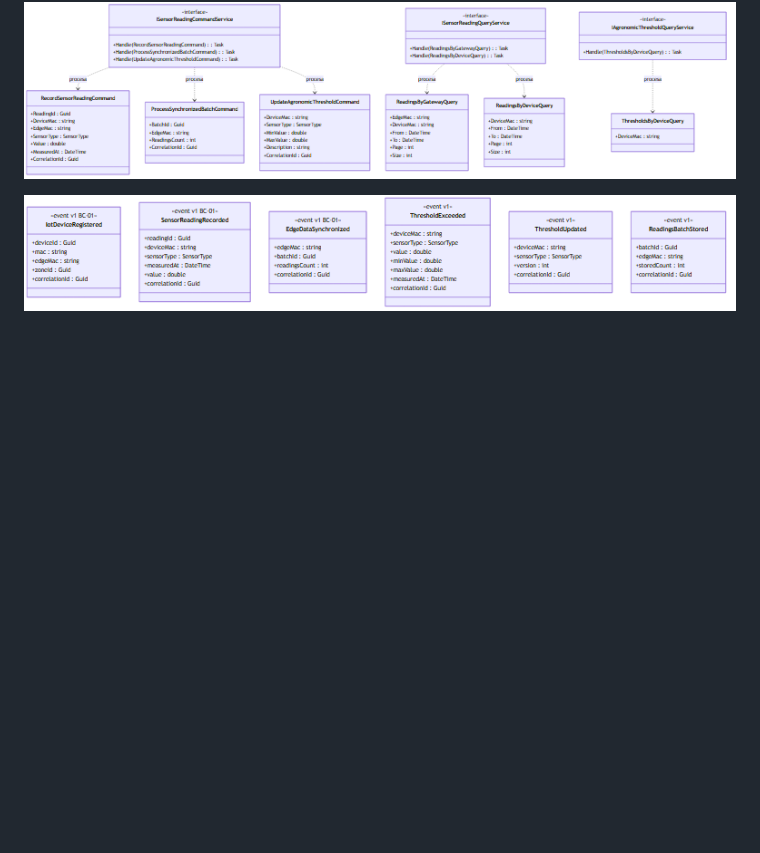
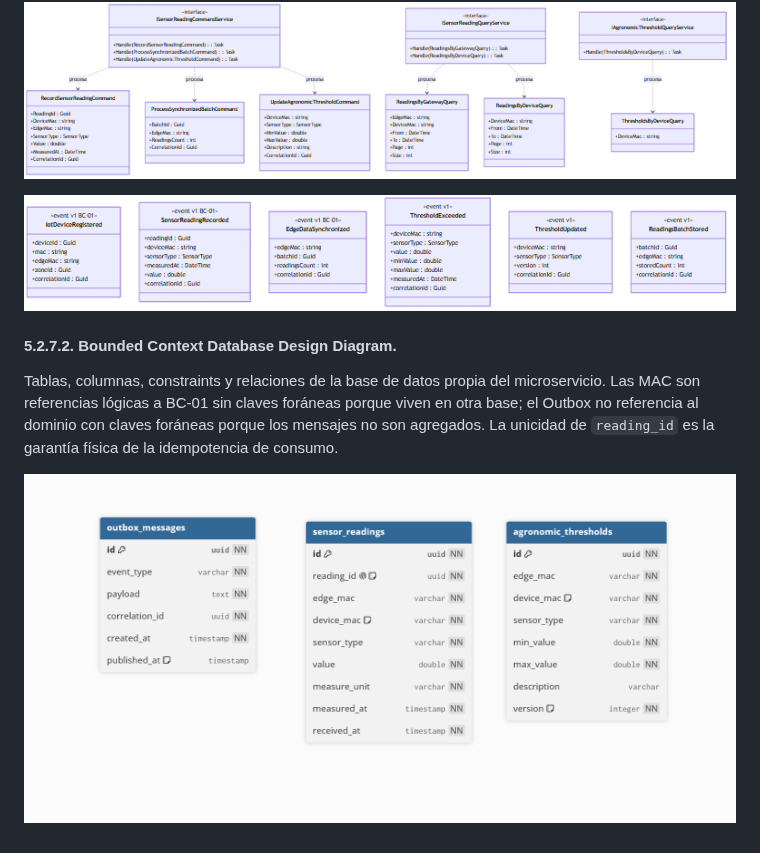
Before and after one commit to 1ASI0728-Equipo2-Arquitectura-Software/smartpalm-report, a Markdown page: 50-chapter-5-tactical-level-software-design/52-bounded-context-sensor-data-processing/52-1-bounded-context-sensor-data-processing.md, the part around the change. Drawn GitHub-style; pictures changed too: assets/chapter5/52-bounded-context-sensor-data-processing/52-database-diagram.png (added); blank space fills up the shorter version.

Commit message:
docs(52): add BC-02 database design diagram

```diff
--- a/50-chapter-5-tactical-level-software-design/52-bounded-context-sensor-data-processing/52-1-bounded-context-sensor-data-processing.md
+++ b/50-chapter-5-tactical-level-software-design/52-bounded-context-sensor-data-processing/52-1-bounded-context-sensor-data-processing.md
@@ -436,3 +436,9 @@ Modelo estructural (agregado, entidad, enumeraciones, repositorios, servicios de
 ![BC-02 clases de dominio - contratos y mensajes (UML)](../../assets/chapter5/52-bounded-context-sensor-data-processing/52-domain-contracts-diagram.png)
 
 ![BC-02 eventos de integración (UML)](../../assets/chapter5/52-bounded-context-sensor-data-processing/52-domain-events-diagram.png)
+
+#### 5.2.7.2. Bounded Context Database Design Diagram.
+
+Tablas, columnas, constraints y relaciones de la base de datos propia del microservicio. Las MAC son referencias lógicas a BC-01 sin claves foráneas porque viven en otra base; el Outbox no referencia al dominio con claves foráneas porque los mensajes no son agregados. La unicidad de `reading_id` es la garantía física de la idempotencia de consumo.
+
+![BC-02 diagrama de BD](../../assets/chapter5/52-bounded-context-sensor-data-processing/52-database-diagram.png)
```
